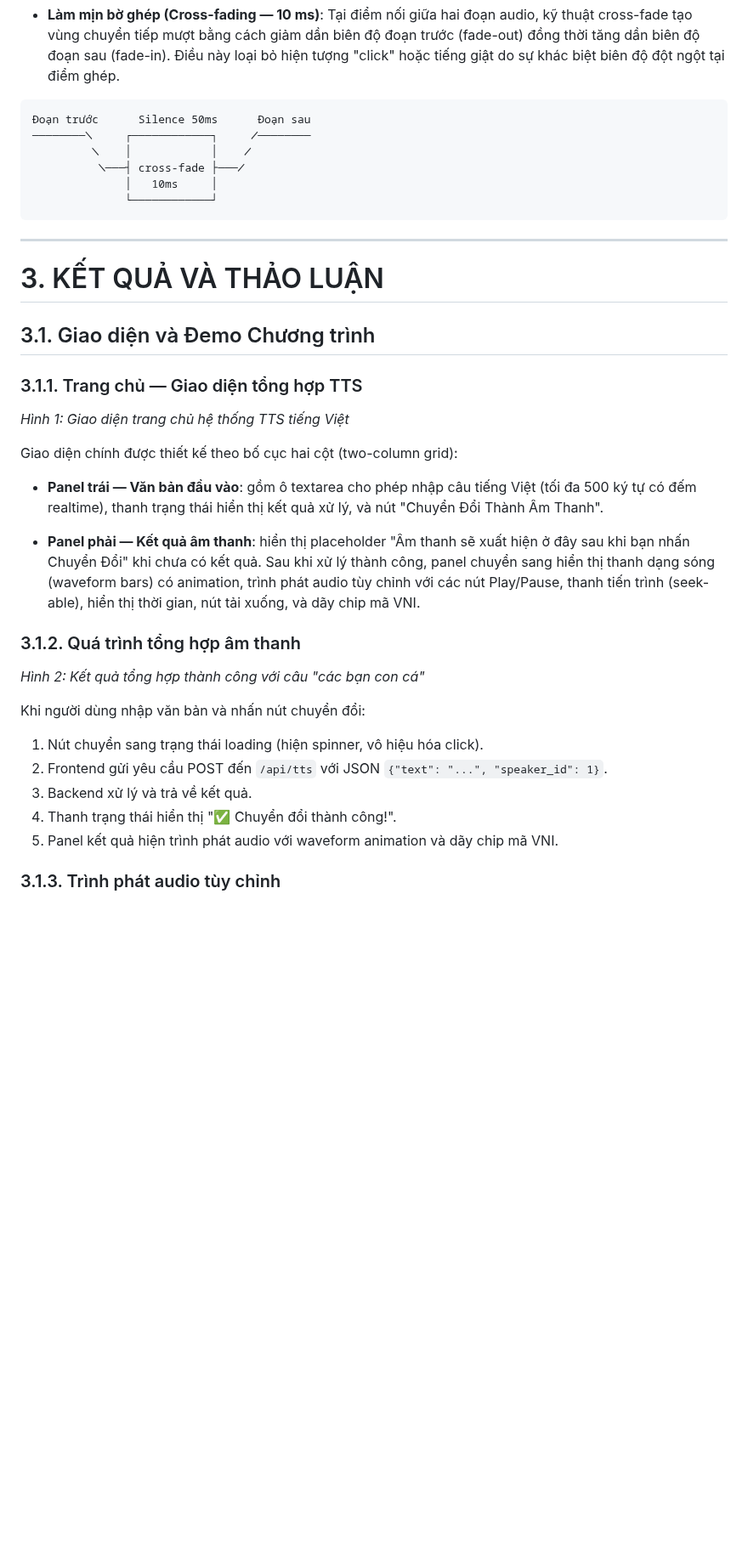
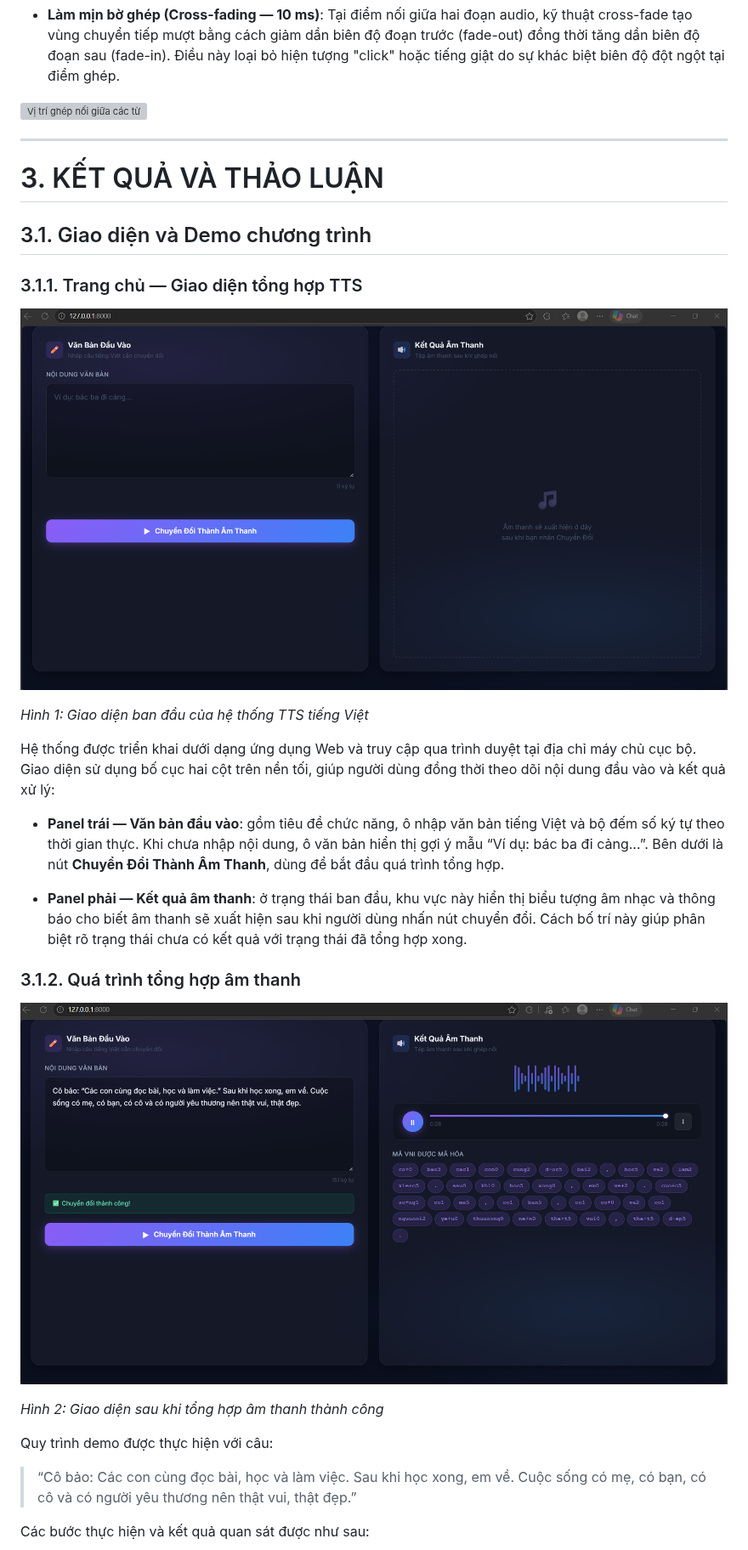
Before and after one commit to TruongNguyenVo/TTS-HCSDLDPT, a Markdown page: baocao/khung báo cáo.md, the part around one of its changes. Shown at 85% size. GitHub-like rendering; pictures changed too: baocao/giaodien_input.png (added), baocao/giaodien_output.png (added); blank space fills up the shorter version; grey boxes are pictures that could not be loaded.

````diff
--- a/khung báo cáo.md
+++ b/baocao/khung báo cáo.md
@@ -269,64 +233,35 @@ final_audio.export("static/temp_outputs/output.wav", format="wav")
 
 - **Làm mịn bờ ghép (Cross-fading — 10 ms)**: Tại điểm nối giữa hai đoạn audio, kỹ thuật cross-fade tạo vùng chuyển tiếp mượt bằng cách giảm dần biên độ đoạn trước (fade-out) đồng thời tăng dần biên độ đoạn sau (fade-in). Điều này loại bỏ hiện tượng "click" hoặc tiếng giật do sự khác biệt biên độ đột ngột tại điểm ghép.
 
-```
-Đoạn trước      Silence 50ms      Đoạn sau
-────────╲     ┌────────────┐     ╱────────
-         ╲    │            │    ╱
-          ╲───┤ cross-fade ├───╱
-              │   10ms     │
-              └────────────┘
-```
+![Vị trí ghép nối giữa các từ](./vitrighepnoi.png)
 
 ---
 
 # 3. KẾT QUẢ VÀ THẢO LUẬN
 
-## 3.1. Giao diện và Đemo Chương trình
+## 3.1. Giao diện và Demo chương trình
 
 ### 3.1.1. Trang chủ — Giao diện tổng hợp TTS
 
-<!-- 📸 HƯỚNG DẪN CHỤP HÌNH 1: Trang chủ (trạng thái ban đầu)
-    1. Chạy server: uvicorn app.main:app --reload
-    2. Mở trình duyệt tại http://127.0.0.1:8000
-    3. Chụp toàn bộ trang chủ khi chưa nhập gì (trạng thái mặc định)
-    → Hiển thị: Panel "Văn Bản Đầu Vào" (bên trái) và Panel "Kết Quả Âm Thanh" (bên phải)
-    → Lưu ảnh vào thư mục báo cáo, ví dụ: images/giao_dien_trang_chu.png
--->
+![Giao diện trang chủ](./giaodien_input.png)
 
-*Hình 1: Giao diện trang chủ hệ thống TTS tiếng Việt*
+*Hình 1: Giao diện ban đầu của hệ thống TTS tiếng Việt*
 
-Giao diện chính được thiết kế theo bố cục hai cột (two-column grid):
+Hệ thống được triển khai dưới dạng ứng dụng Web và truy cập qua trình duyệt tại địa chỉ máy chủ cục bộ. Giao diện sử dụng bố cục hai cột trên nền tối, giúp người dùng đồng thời theo dõi nội dung đầu vào và kết quả xử lý:
 
-- **Panel trái — Văn bản đầu vào**: gồm ô textarea cho phép nhập câu tiếng Việt (tối đa 500 ký tự có đếm realtime), thanh trạng thái hiển thị kết quả xử lý, và nút "Chuyển Đổi Thành Âm Thanh".
+- **Panel trái — Văn bản đầu vào**: gồm tiêu đề chức năng, ô nhập văn bản tiếng Việt và bộ đếm số ký tự theo thời gian thực. Khi chưa nhập nội dung, ô văn bản hiển thị gợi ý mẫu “Ví dụ: bác ba đi cảng...”. Bên dưới là nút **Chuyển Đổi Thành Âm Thanh**, dùng để bắt đầu quá trình tổng hợp.
 
-- **Panel phải — Kết quả âm thanh**: hiển thị placeholder "Âm thanh sẽ xuất hiện ở đây sau khi bạn nhấn Chuyển Đổi" khi chưa có kết quả. Sau khi xử lý thành công, panel chuyển sang hiển thị thanh dạng sóng (waveform bars) có animation, trình phát audio tùy chỉnh với các nút Play/Pause, thanh tiến trình (seek-able), hiển thị thời gian, nút tải xuống, và dãy chip mã VNI.
+- **Panel phải — Kết quả âm thanh**: ở trạng thái ban đầu, khu vực này hiển thị biểu tượng âm nhạc và thông báo cho biết âm thanh sẽ xuất hiện sau khi người dùng nhấn nút chuyển đổi. Cách bố trí này giúp phân biệt rõ trạng thái chưa có kết quả với trạng thái đã tổng hợp xong.
 
 ### 3.1.2. Quá trình tổng hợp âm thanh
 
-<!-- 📸 HƯỚNG DẪN CHỤP HÌNH 2: Kết quả tổng hợp thành công
-    1. Nhập vào ô text: "các bạn con cá"
-    2. Giữ giọng đọc mặc định (Nguyễn Thành Phát)
-    3. Nhấn nút "Chuyển Đổi Thành Âm Thanh"
-    4. Chờ xử lý xong, chụp hình khi hiện thanh trạng thái "✅ Chuyển đổi thành công!"
-    → Cần thấy: trình phát audio, waveform bars, chip VNI (cac1, ban5, con0, ca1)
-    → Lưu ảnh: images/ket_qua_thanh_cong.png
--->
+![Giao diện kết quả quá trình tổng hợp âm thanh](./giaodien_output.png)
 
-*Hình 2: Kết quả tổng hợp thành công với câu "các bạn con cá"*
+*Hình 2: Giao diện sau khi tổng hợp âm thanh thành công*
 
-Khi người dùng nhập văn bản và nhấn nút chuyển đổi:
-1. Nút chuyển sang trạng thái loading (hiện spinner, vô hiệu hóa click).
-2. Frontend gửi yêu cầu POST đến `/api/tts` với JSON `{"text": "...", "speaker_id": 1}`.
-3. Backend xử lý và trả về kết quả.
-4. Thanh trạng thái hiển thị "✅ Chuyển đổi thành công!".
-5. Panel kết quả hiện trình phát audio với waveform animation và dãy chip mã VNI.
+Quy trình demo được thực hiện với câu:
 
-### 3.1.3. Trình phát audio tùy chỉnh
+> “Cô bảo: Các con cùng đọc bài, học và làm việc. Sau khi học xong, em về. Cuộc sống có mẹ, có bạn, có cô và có người yêu thương nên thật vui, thật đẹp.”
 
-<!-- 📸 HƯỚNG DẪN CHỤP HÌNH 3: Trình phát audio đang chơi nhạc
-    1. Sau khi chuyển đổi thành công, nhấn nút Play ▶
-    2. Chụp hình khi audio đang phát (waveform bars animate, nút đổi thành ⏸)
-    → Lưu ảnh: images/trinh_phat_audio.png
--->
+Các bước thực hiện và kết quả quan sát được như sau:
 
````
Also changed, not shown: other parts of baocao/khung báo cáo.md (+12 -84 lines), COMMANDS.md (+8 -0 lines), 8 other files.
